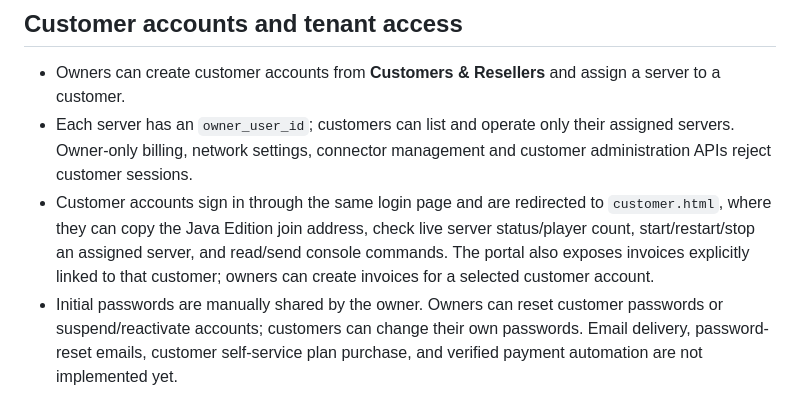
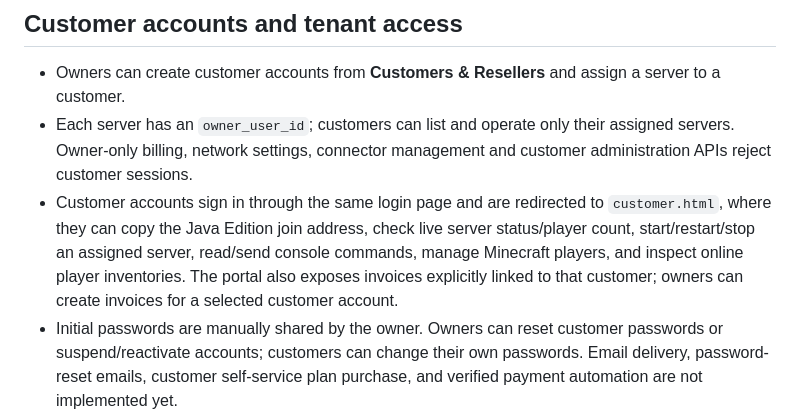
Before and after one commit to lponpz/Nexus-Panel, a Markdown page: README.md, the part around the change. Rendered like a GitHub page.

Commit message:
docs: document Minecraft player manager and inventory viewer

```diff
--- a/README.md
+++ b/README.md
@@ -22,7 +22,7 @@ Open the installer/dashboard URL printed by the launcher. If it does not open au
 
 - Owners can create customer accounts from **Customers & Resellers** and assign a server to a customer.
 - Each server has an `owner_user_id`; customers can list and operate only their assigned servers. Owner-only billing, network settings, connector management and customer administration APIs reject customer sessions.
-- Customer accounts sign in through the same login page and are redirected to `customer.html`, where they can copy the Java Edition join address, check live server status/player count, start/restart/stop an assigned server, and read/send console commands. The portal also exposes invoices explicitly linked to that customer; owners can create invoices for a selected customer account.
+- Customer accounts sign in through the same login page and are redirected to `customer.html`, where they can copy the Java Edition join address, check live server status/player count, start/restart/stop an assigned server, read/send console commands, manage Minecraft players, and inspect online player inventories. The portal also exposes invoices explicitly linked to that customer; owners can create invoices for a selected customer account.
 - Initial passwords are manually shared by the owner. Owners can reset customer passwords or suspend/reactivate accounts; customers can change their own passwords. Email delivery, password-reset emails, customer self-service plan purchase, and verified payment automation are not implemented yet.
 
 ## Minecraft join addresses and port allocation
```
